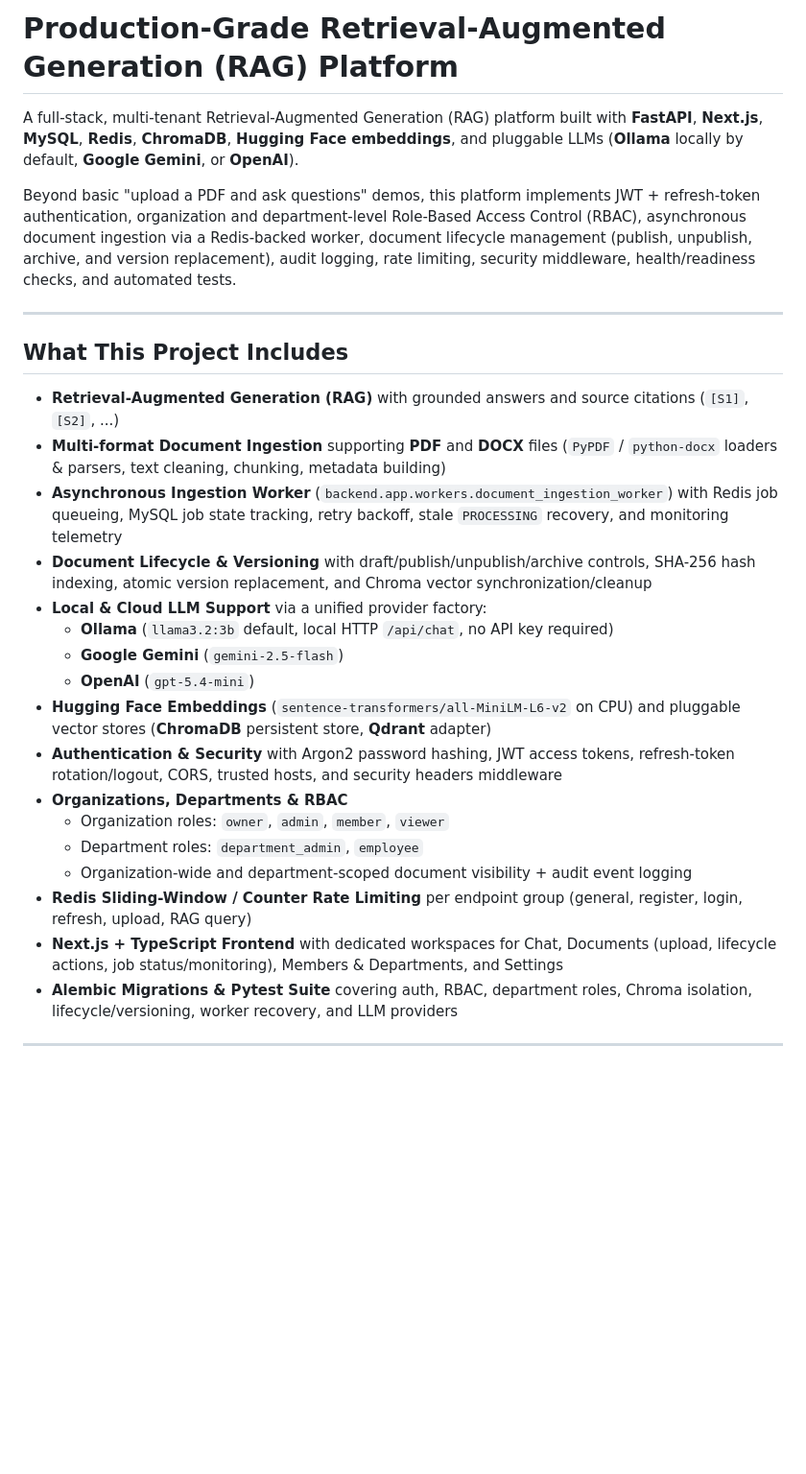
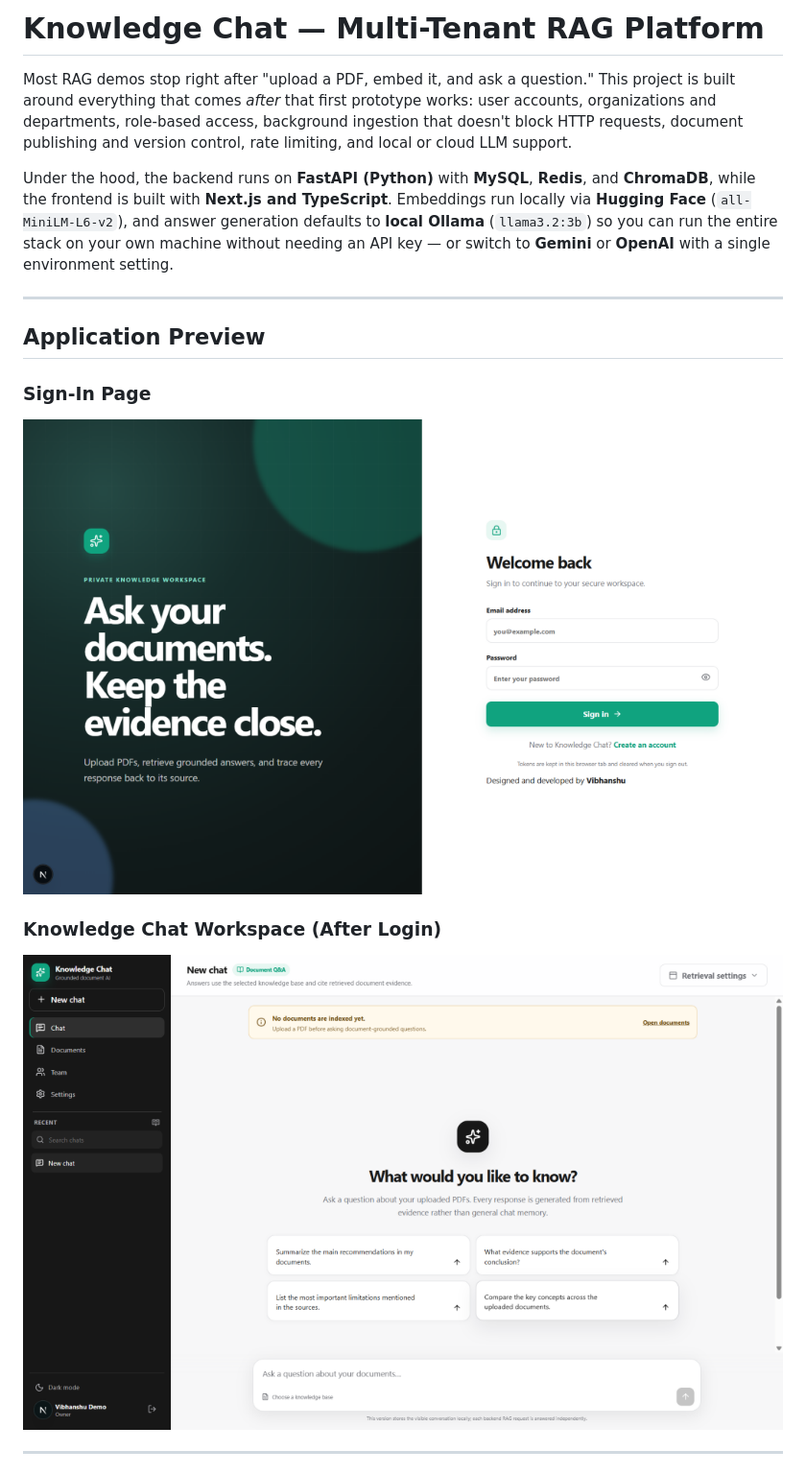
Before and after one commit to Vibhanshu07-abc/Rag-Application, a Markdown page: README.md, the part around one of its changes. Shown at 96% size. Drawn GitHub-style; pictures changed too: docs/images/chat-workspace.png (added), docs/images/login-page.png (added); blank space fills up the shorter version.

Commit message:
Update README with login/chat screenshots and humanized copy

```diff
--- a/README.md
+++ b/README.md
@@ -1,30 +1,18 @@
-# Production-Grade Retrieval-Augmented Generation (RAG) Platform
+# Knowledge Chat — Multi-Tenant RAG Platform
 
-A full-stack, multi-tenant Retrieval-Augmented Generation (RAG) platform built with **FastAPI**, **Next.js**, **MySQL**, **Redis**, **ChromaDB**, **Hugging Face embeddings**, and pluggable LLMs (**Ollama** locally by default, **Google Gemini**, or **OpenAI**).
+Most RAG demos stop right after "upload a PDF, embed it, and ask a question." This project is built around everything that comes *after* that first prototype works: user accounts, organizations and departments, role-based access, background ingestion that doesn't block HTTP requests, document publishing and version control, rate limiting, and local or cloud LLM support.
 
-Beyond basic "upload a PDF and ask questions" demos, this platform implements JWT + refresh-token authentication, organization and department-level Role-Based Access Control (RBAC), asynchronous document ingestion via a Redis-backed worker, document lifecycle management (publish, unpublish, archive, and version replacement), audit logging, rate limiting, security middleware, health/readiness checks, and automated tests.
+Under the hood, the backend runs on **FastAPI (Python)** with **MySQL**, **Redis**, and **ChromaDB**, while the frontend is built with **Next.js and TypeScript**. Embeddings run locally via **Hugging Face** (`all-MiniLM-L6-v2`), and answer generation defaults to **local Ollama** (`llama3.2:3b`) so you can run the entire stack on your own machine without needing an API key — or switch to **Gemini** or **OpenAI** with a single environment setting.
 
 ---
 
-## What This Project Includes
+## Application Preview
 
-- **Retrieval-Augmented Generation (RAG)** with grounded answers and source citations (`[S1]`, `[S2]`, ...)
-- **Multi-format Document Ingestion** supporting **PDF** and **DOCX** files (`PyPDF` / `python-docx` loaders & parsers, text cleaning, chunking, metadata building)
-- **Asynchronous Ingestion Worker** (`backend.app.workers.document_ingestion_worker`) with Redis job queueing, MySQL job state tracking, retry backoff, stale `PROCESSING` recovery, and monitoring telemetry
-- **Document Lifecycle & Versioning** with draft/publish/unpublish/archive controls, SHA-256 hash indexing, atomic version replacement, and Chroma vector synchronization/cleanup
-- **Local & Cloud LLM Support** via a unified provider factory:
-  - **Ollama** (`llama3.2:3b` default, local HTTP `/api/chat`, no API key required)
-  - **Google Gemini** (`gemini-2.5-flash`)
-  - **OpenAI** (`gpt-5.4-mini`)
-- **Hugging Face Embeddings** (`sentence-transformers/all-MiniLM-L6-v2` on CPU) and pluggable vector stores (**ChromaDB** persistent store, **Qdrant** adapter)
-- **Authentication & Security** with Argon2 password hashing, JWT access tokens, refresh-token rotation/logout, CORS, trusted hosts, and security headers middleware
-- **Organizations, Departments & RBAC**
-  - Organization roles: `owner`, `admin`, `member`, `viewer`
-  - Department roles: `department_admin`, `employee`
-  - Organization-wide and department-scoped document visibility + audit event logging
-- **Redis Sliding-Window / Counter Rate Limiting** per endpoint group (general, register, login, refresh, upload, RAG query)
-- **Next.js + TypeScript Frontend** with dedicated workspaces for Chat, Documents (upload, lifecycle actions, job status/monitoring), Members & Departments, and Settings
-- **Alembic Migrations & Pytest Suite** covering auth, RBAC, department roles, Chroma isolation, lifecycle/versioning, worker recovery, and LLM providers
+### Sign-In Page
+![Sign-In Page](docs/images/login-page.png)
+
+### Knowledge Chat Workspace (After Login)
+![Knowledge Chat Workspace](docs/images/chat-workspace.png)
 
 ---
 
```
Also changed, not shown: other parts of README.md (+77 -68 lines).
